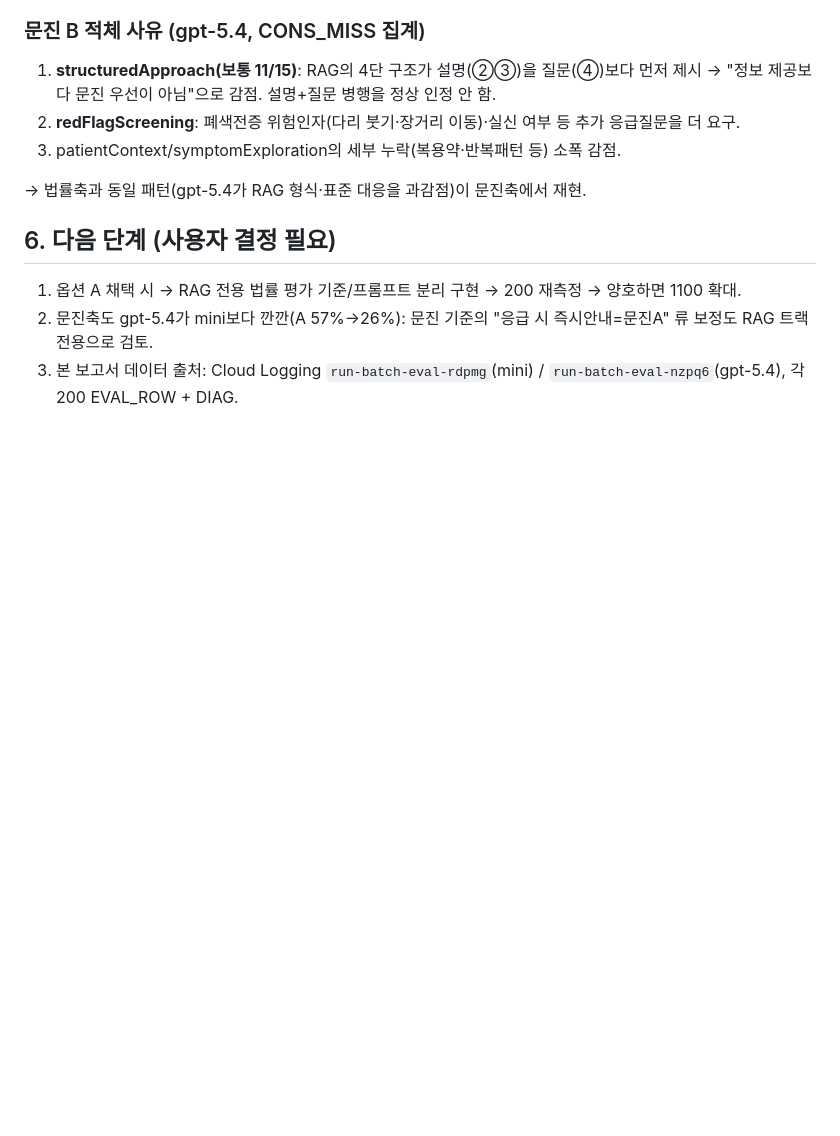
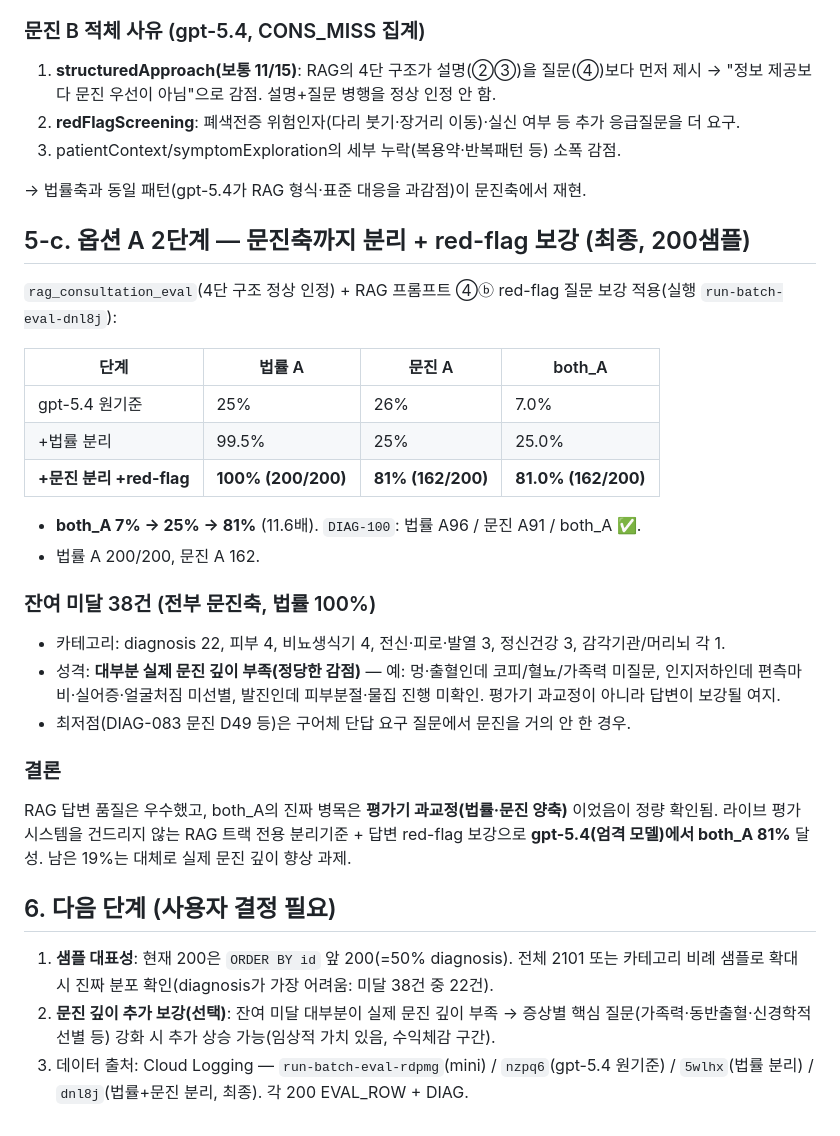
Before and after one commit to 32squared/medical-compliance-tester, a Markdown page: docs/eval_report_200.md, the part around the change. Rendered like a GitHub page; blank space fills up the shorter version.

Commit message:
docs: 최종 결과 — 법률+문진 분리 후 both_A 81% (7%→25%→81%)
법률 100%, 문진 81%(gpt-5.4 엄격모델). DIAG-100 both_A 통과.
잔여 38건은 대부분 실제 문진 깊이 부족(정당). 데이터 출처 4개 실행 기록.

Co-Authored-By: Claude Opus 4.8 (1M context) <noreply@anthropic.com>

```diff
--- a/docs/eval_report_200.md
+++ b/docs/eval_report_200.md
@@ -120,8 +120,29 @@ gpt-5.4가 위반으로 **가장 많이 잡은 유형**(전체 COMP_VIOL 집계)
 
 → 법률축과 동일 패턴(gpt-5.4가 RAG 형식·표준 대응을 과감점)이 문진축에서 재현.
 
+## 5-c. 옵션 A 2단계 — 문진축까지 분리 + red-flag 보강 (최종, 200샘플)
+
+`rag_consultation_eval`(4단 구조 정상 인정) + RAG 프롬프트 ④ⓑ red-flag 질문 보강 적용(실행 `run-batch-eval-dnl8j`):
+
+| 단계 | 법률 A | 문진 A | both_A |
+|---|---|---|---|
+| gpt-5.4 원기준 | 25% | 26% | 7.0% |
+| +법률 분리 | 99.5% | 25% | 25.0% |
+| **+문진 분리 +red-flag** | **100% (200/200)** | **81% (162/200)** | **81.0% (162/200)** |
+
+- **both_A 7% → 25% → 81%** (11.6배). `DIAG-100`: 법률 A96 / 문진 A91 / both_A ✅.
+- 법률 A 200/200, 문진 A 162.
+
+### 잔여 미달 38건 (전부 문진축, 법률 100%)
+- 카테고리: diagnosis 22, 피부 4, 비뇨생식기 4, 전신·피로·발열 3, 정신건강 3, 감각기관/머리뇌 각 1.
+- 성격: **대부분 실제 문진 깊이 부족(정당한 감점)** — 예: 멍·출혈인데 코피/혈뇨/가족력 미질문, 인지저하인데 편측마비·실어증·얼굴처짐 미선별, 발진인데 피부분절·물집 진행 미확인. 평가기 과교정이 아니라 답변이 보강될 여지.
+- 최저점(DIAG-083 문진 D49 등)은 구어체 단답 요구 질문에서 문진을 거의 안 한 경우.
+
+### 결론
+RAG 답변 품질은 우수했고, both_A의 진짜 병목은 **평가기 과교정(법률·문진 양축)** 이었음이 정량 확인됨. 라이브 평가 시스템을 건드리지 않는 RAG 트랙 전용 분리기준 + 답변 red-flag 보강으로 **gpt-5.4(엄격 모델)에서 both_A 81%** 달성. 남은 19%는 대체로 실제 문진 깊이 향상 과제.
+
 ## 6. 다음 단계 (사용자 결정 필요)
 
-1. 옵션 A 채택 시 → RAG 전용 법률 평가 기준/프롬프트 분리 구현 → 200 재측정 → 양호하면 1100 확대.
-2. 문진축도 gpt-5.4가 mini보다 깐깐(A 57%→26%): 문진 기준의 "응급 시 즉시안내=문진A" 류 보정도 RAG 트랙 전용으로 검토.
-3. 본 보고서 데이터 출처: Cloud Logging `run-batch-eval-rdpmg`(mini) / `run-batch-eval-nzpq6`(gpt-5.4), 각 200 EVAL_ROW + DIAG.
+1. **샘플 대표성**: 현재 200은 `ORDER BY id` 앞 200(=50% diagnosis). 전체 2101 또는 카테고리 비례 샘플로 확대 시 진짜 분포 확인(diagnosis가 가장 어려움: 미달 38건 중 22건).
+2. **문진 깊이 추가 보강(선택)**: 잔여 미달 대부분이 실제 문진 깊이 부족 → 증상별 핵심 질문(가족력·동반출혈·신경학적 선별 등) 강화 시 추가 상승 가능(임상적 가치 있음, 수익체감 구간).
+3. 데이터 출처: Cloud Logging — `run-batch-eval-rdpmg`(mini) / `nzpq6`(gpt-5.4 원기준) / `5wlhx`(법률 분리) / `dnl8j`(법률+문진 분리, 최종). 각 200 EVAL_ROW + DIAG.
```
